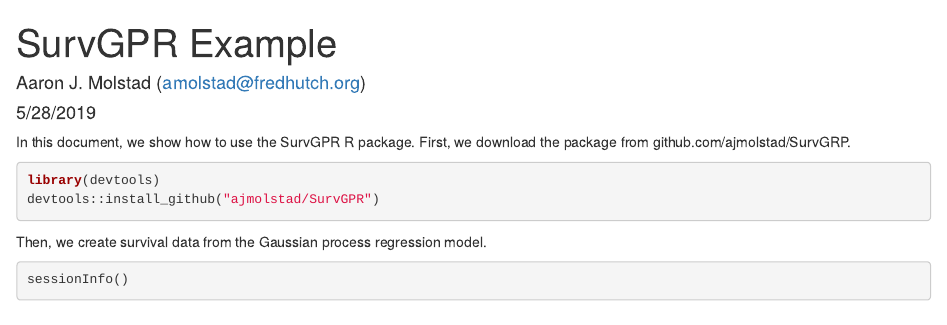
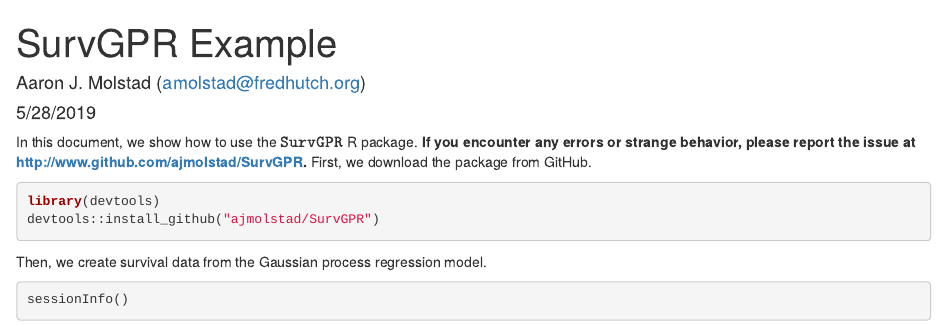
Before and after one commit to ajmolstad/SurvGPR, an R Markdown document (SurvGPRExample.rmd): the page in a window 1100 px wide, from its top. The pictures show the output file SurvGPRExample.html that the author committed with the source, opened offline.

Commit message:
Update example

````diff
--- a/SurvGPRExample.rmd
+++ b/SurvGPRExample.rmd
@@ -6,7 +6,7 @@ output:
   html_document: default
   pdf_document: default
 ---
-In this document, we show how to use the SurvGPR R package. First, we download the package from github.com/ajmolstad/SurvGRP.
+In this document, we show how to use the $\texttt{SurvGPR}$ R package. **If you encounter any errors or strange behavior, please report the issue at http://www.github.com/ajmolstad/SurvGPR.** First, we download the package from GitHub.
 ```{r setup, include=TRUE, eval=FALSE}
 library(devtools)
 devtools::install_github("ajmolstad/SurvGPR")
````
Also changed, not shown: SurvGPRExample.html, SurvGPRExample.pdf (deleted), 1 other file.
